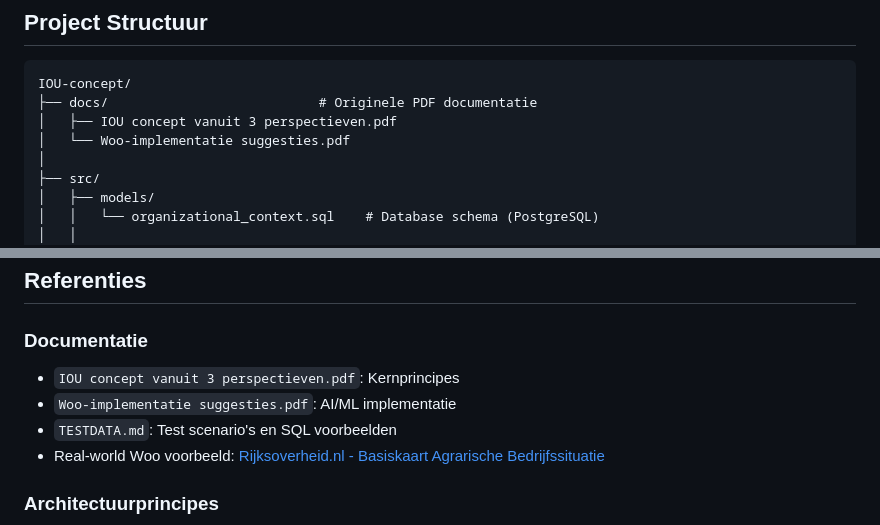
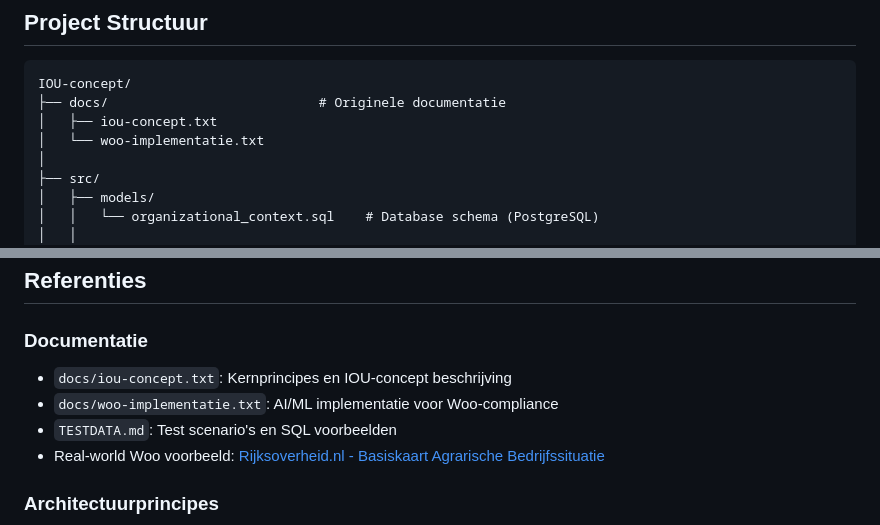
Before and after one commit to Terminal-WOO/iou-concept, a Markdown page: README.md, 2 parts joined by grey strips. Drawn GitHub-style.

Commit message:
Update documentation references: change PDF to TXT file extensions in docs directory

````diff
--- a/README.md
+++ b/README.md
@@ -45,9 +45,9 @@ Informatiedomeinen worden samenwerkingsdomeinen:
 
 ```
 IOU-concept/
-├── docs/                           # Originele PDF documentatie
-│   ├── IOU concept vanuit 3 perspectieven.pdf
-│   └── Woo-implementatie suggesties.pdf
+├── docs/                           # Originele documentatie
+│   ├── iou-concept.txt
+│   └── woo-implementatie.txt
 │
 ├── src/
 │   ├── models/
@@ -576,8 +576,8 @@ Dit voorbeeld toont hoe het IOU-concept een complexe Woo-procedure ondersteunt v
 ## Referenties
 
 ### Documentatie
-- `IOU concept vanuit 3 perspectieven.pdf`: Kernprincipes
-- `Woo-implementatie suggesties.pdf`: AI/ML implementatie
+- `docs/iou-concept.txt`: Kernprincipes en IOU-concept beschrijving
+- `docs/woo-implementatie.txt`: AI/ML implementatie voor Woo-compliance
 - `TESTDATA.md`: Test scenario's en SQL voorbeelden
 - Real-world Woo voorbeeld: [Rijksoverheid.nl - Basiskaart Agrarische Bedrijfssituatie](https://www.rijksoverheid.nl/documenten/publicaties/2025/10/07/openbaargemaakt-document-bij-besluit-woo-verzoek-over-basiskaart-agrarische-bedrijfssituatie-2021)
 
````
Also changed, not shown: CLAUDE.md (+2 -2 lines).
